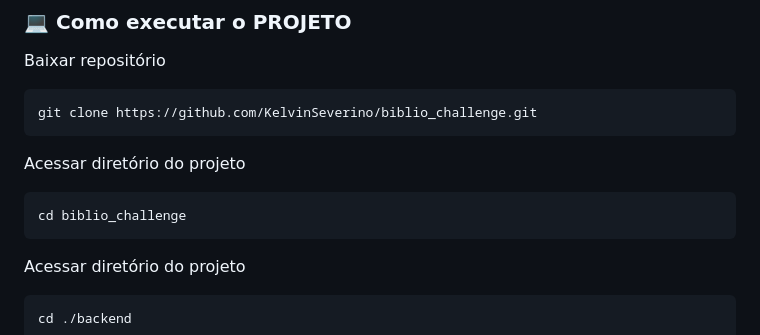
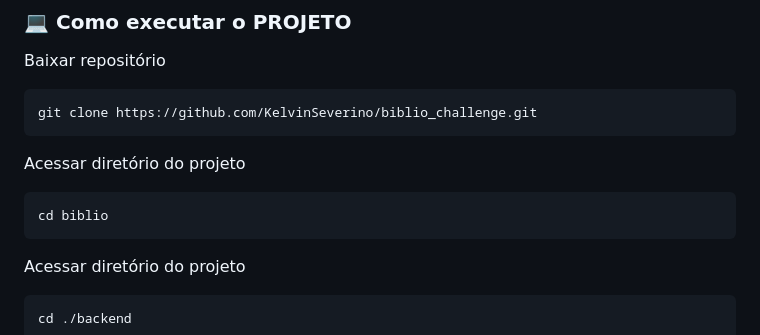
Before and after one commit to KelvinSeverino/biblio, a Markdown page: README.md, the part around the change. GitHub-like rendering.

````diff
--- a/README.md
+++ b/README.md
@@ -42,7 +42,7 @@ git clone https://github.com/KelvinSeverino/biblio_challenge.git
 
 Acessar diretório do projeto
 ```sh
-cd biblio_challenge
+cd biblio
 ```
 
 Acessar diretório do projeto
````
